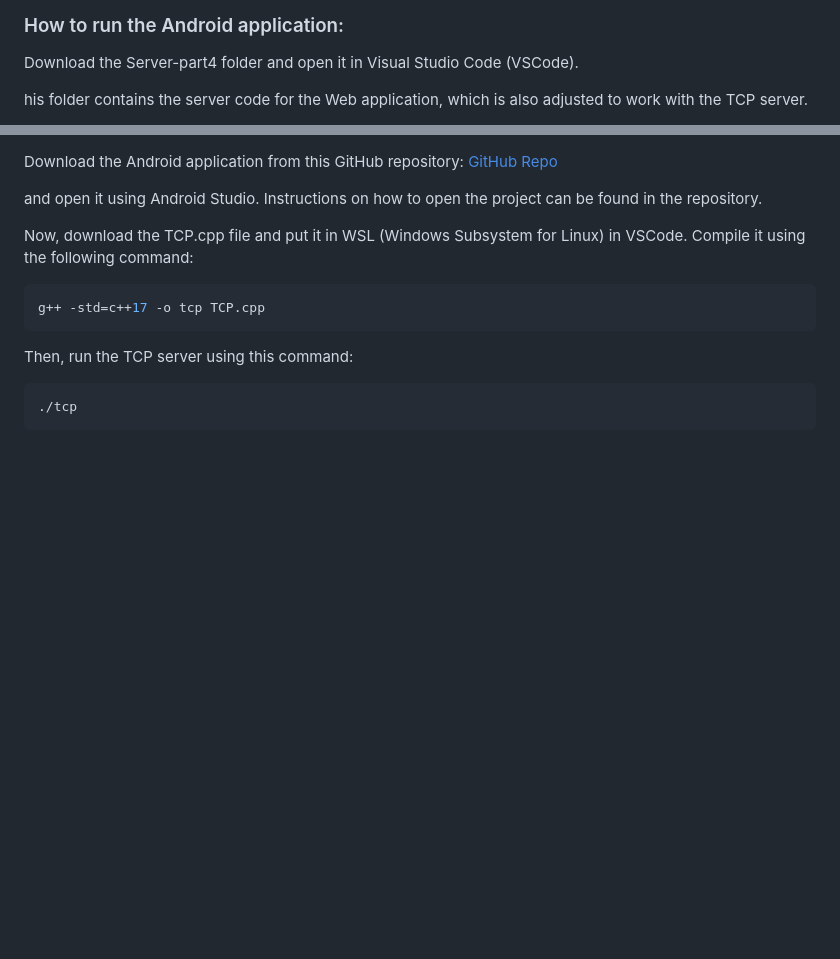
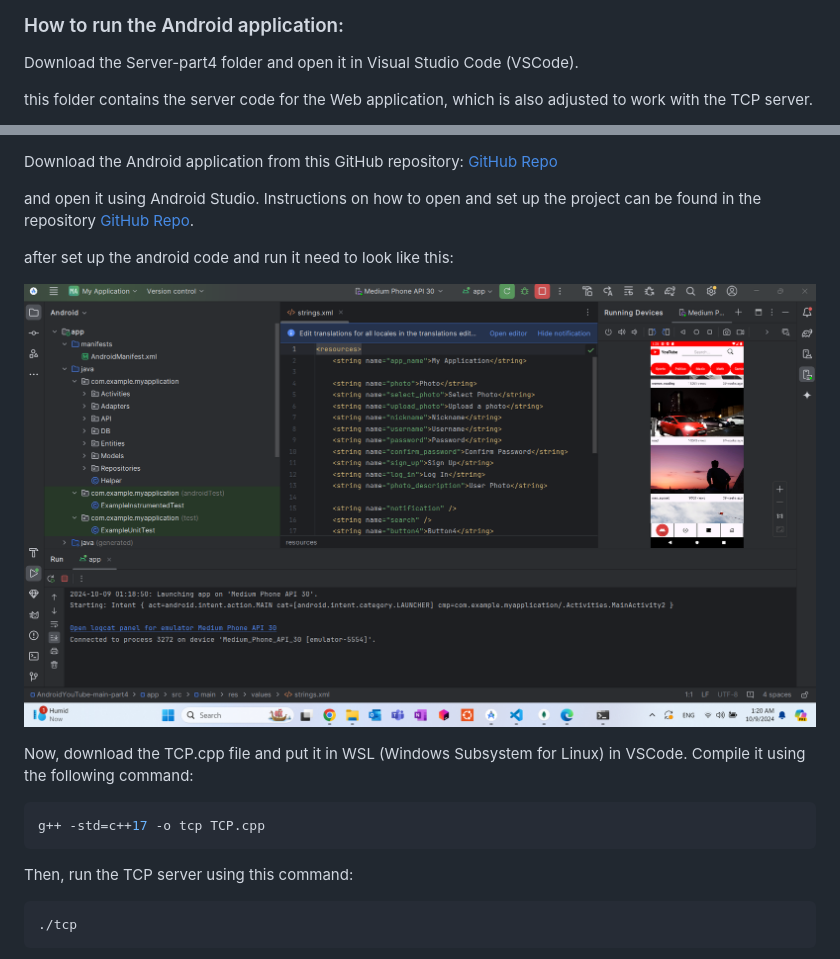
Before and after one commit to itayzahor/video-streaming-platform, a Markdown page: wiki/How_To_Run_And_Set_Up_Android.md, 2 parts joined by grey strips. Drawn GitHub-style; pictures changed too: wiki/Screenshot 2024-10-09 012017.png (added); blank space fills up the shorter version.

```diff
--- a/wiki/How_To_Run_And_Set_Up_Android.md
+++ b/wiki/How_To_Run_And_Set_Up_Android.md
@@ -1,5 +1,5 @@
 ### How to run the Android application:
 Download the Server-part4 folder and open it in Visual Studio Code (VSCode).
 
-his folder contains the server code for the Web application, which is also adjusted to work with the TCP server.
+this folder contains the server code for the Web application, which is also adjusted to work with the TCP server.
 
@@ -7,7 +9,11 @@ his folder contains the server code for the Web application, which is also adjus
 
 Download the Android application from this GitHub repository: [GitHub Repo](https://github.com/theComputerGu/AndroidYouTube/tree/main-part4)
 
-and open it using Android Studio. Instructions on how to open the project can be found in the repository.
+and open it using Android Studio. Instructions on how to open and set up the project can be found in the repository [GitHub Repo](https://github.com/theComputerGu/AndroidYouTube/tree/main-part4).
+
+after set up the android code and run it need to look like this:
+
+![alt text](<Screenshot 2024-10-09 012017.png>)
 
 Now, download the TCP.cpp file and put it in WSL (Windows Subsystem for Linux) in VSCode. Compile it using the following command:
 
```
Also changed, not shown: other parts of wiki/How_To_Run_And_Set_Up_Android.md (+8 -1 lines), wiki/Screenshot 2024-10-08 205933.png (added), wiki/Screenshot 2024-10-08 210317.png (added).
